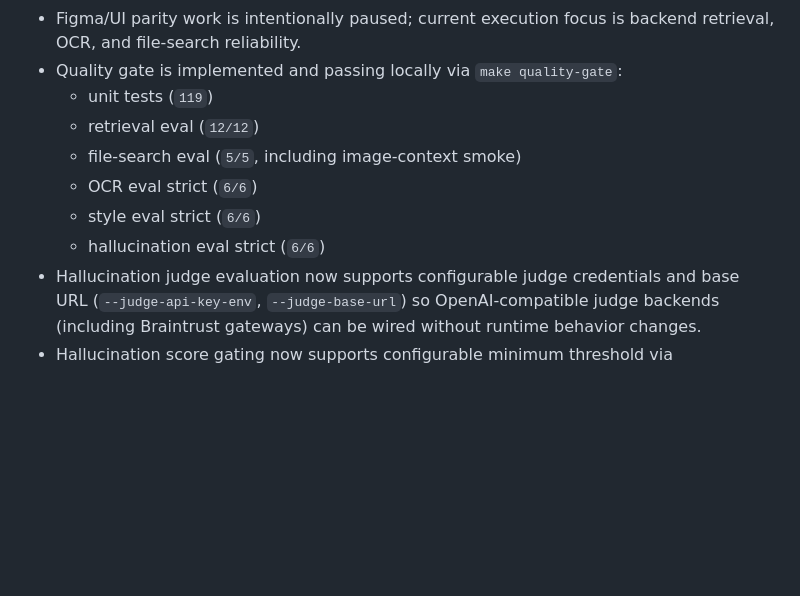
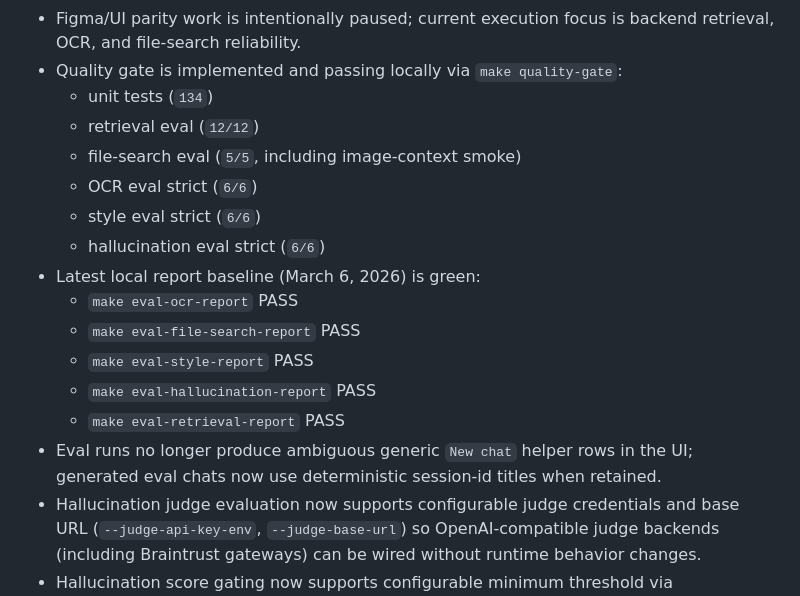
Before and after one commit to tryskian/polinko, a Markdown page: docs/STATE.md, the part around the change. Rendered like a GitHub page; blank space fills up the shorter version.

```diff
--- a/docs/STATE.md
+++ b/docs/STATE.md
@@ -31,12 +31,21 @@
 - Frontend includes indexed search UI in composer (`Search` toggle with `Insert`/`Ask` actions).
 - Figma/UI parity work is intentionally paused; current execution focus is backend retrieval, OCR, and file-search reliability.
 - Quality gate is implemented and passing locally via `make quality-gate`:
-  - unit tests (`119`)
+  - unit tests (`134`)
   - retrieval eval (`12/12`)
   - file-search eval (`5/5`, including image-context smoke)
   - OCR eval strict (`6/6`)
   - style eval strict (`6/6`)
   - hallucination eval strict (`6/6`)
+- Latest local report baseline (March 6, 2026) is green:
+  - `make eval-ocr-report` PASS
+  - `make eval-file-search-report` PASS
+  - `make eval-style-report` PASS
+  - `make eval-hallucination-report` PASS
+  - `make eval-retrieval-report` PASS
+- Eval runs no longer produce ambiguous generic `New chat` helper rows in the
+  UI; generated eval chats now use deterministic session-id titles when
+  retained.
 - Hallucination judge evaluation now supports configurable judge credentials and
   base URL (`--judge-api-key-env`, `--judge-base-url`) so OpenAI-compatible
   judge backends (including Braintrust gateways) can be wired without runtime
```
Also changed, not shown: docs/DECISIONS.md (+9 -0 lines).
